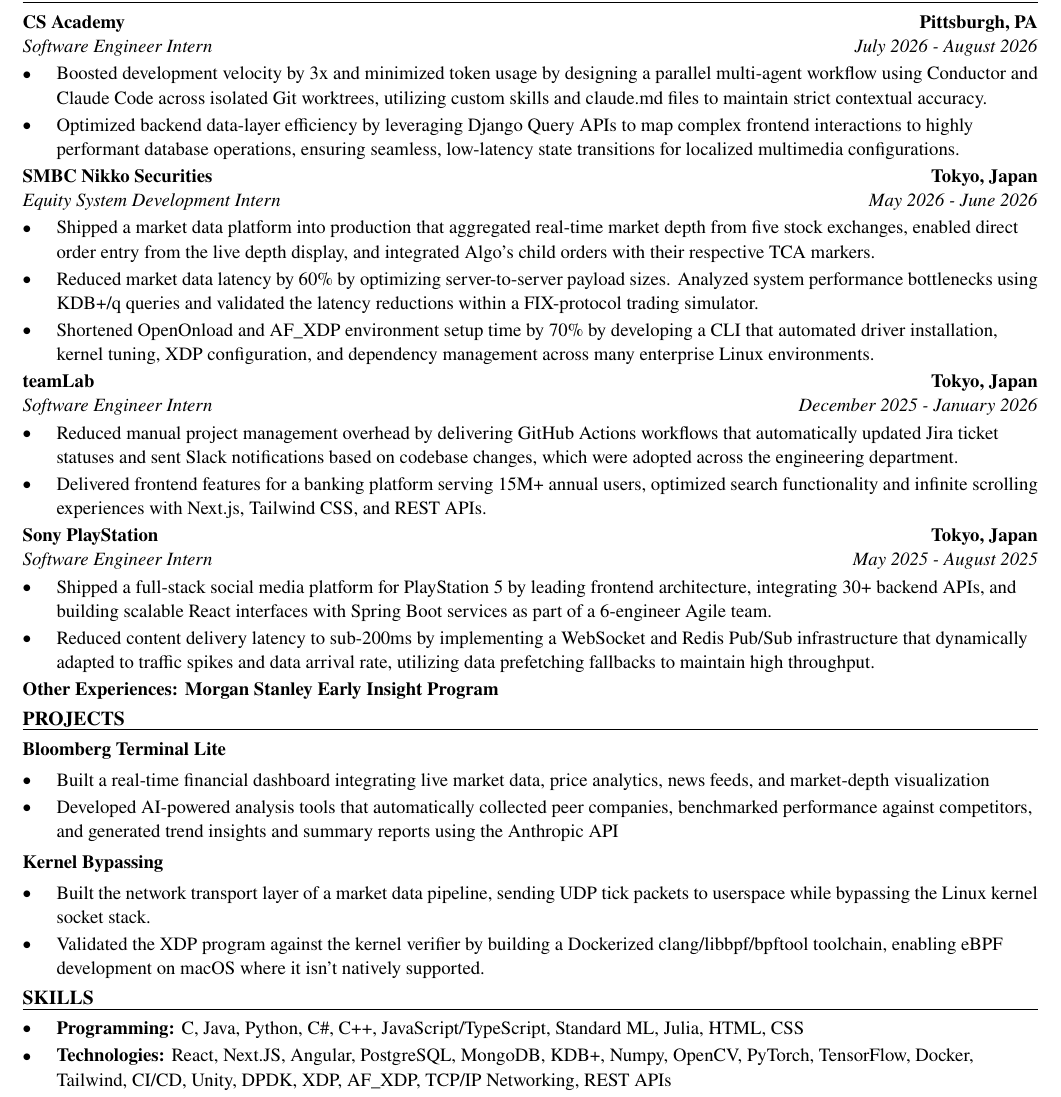
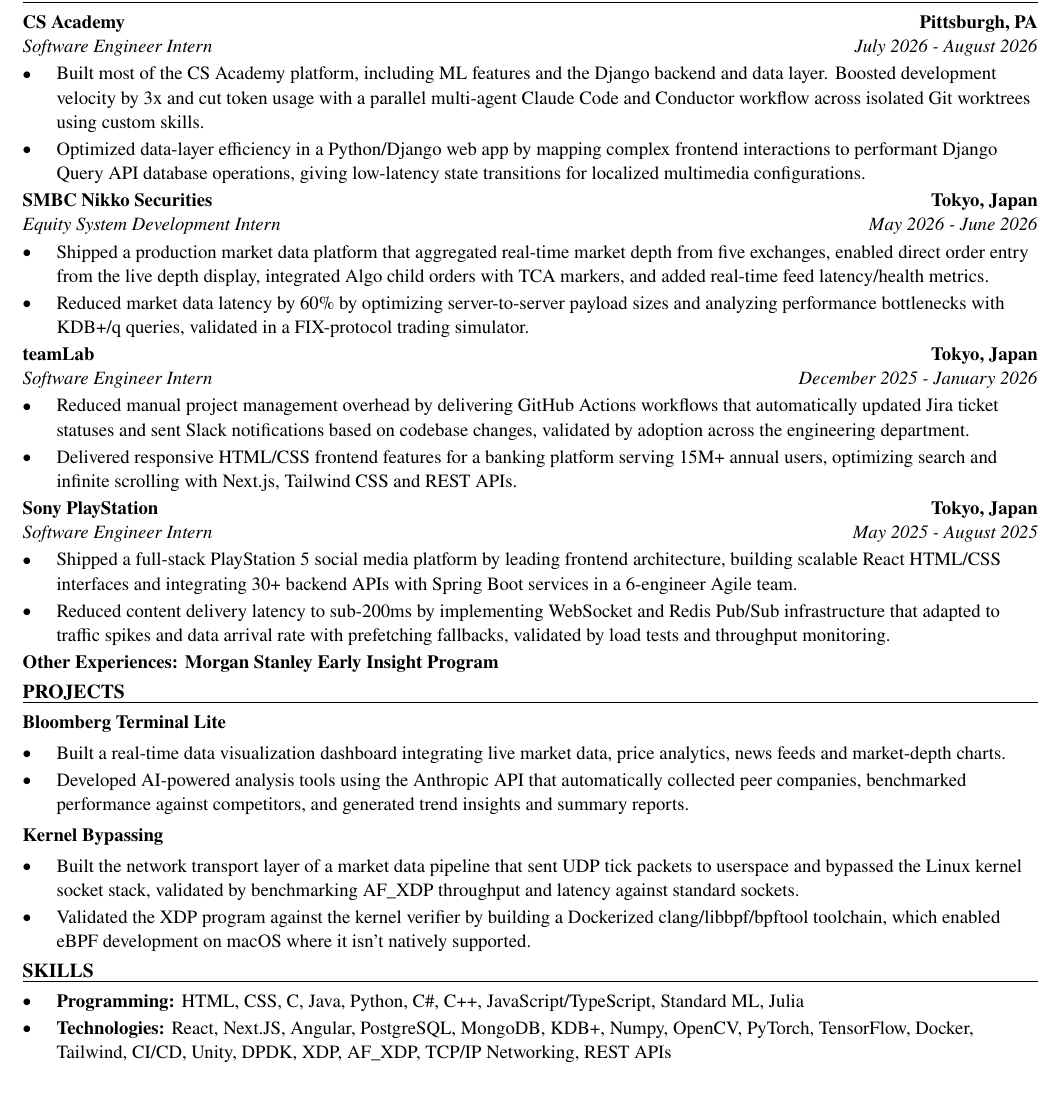
Before and after one commit to xinyichan04/resume, a LaTeX CV (resume.tex, which reads skills.tex): part of the page, cut so that both start at the same text. Compiled offline with pdfLaTeX.

Commit message:
Tailor for Boehringer Ingelheim: Scientific Software Engineering Co-Op - Computational Chemistry & Spectroscopy (ATS score 100.0 -> 100.0)

```diff
--- a/resume.tex
+++ b/resume.tex
@@ -52,41 +52,40 @@
 \section*{WORK EXPERIENCE}
 \entry{CS Academy}{Pittsburgh, PA}{Software Engineer Intern}{July 2026 - August 2026}
 \begin{itemize}
-  \item Boosted development velocity by 3x and minimized token usage by designing a parallel multi-agent workflow using Conductor and Claude Code across isolated Git worktrees, utilizing custom skills and claude.md files to maintain strict contextual accuracy.
-  \item Optimized backend data-layer efficiency by leveraging Django Query APIs to map complex frontend interactions to highly performant database operations, ensuring seamless, low-latency state transitions for localized multimedia configurations.
+  \item Built most of the CS Academy platform, including ML features and the Django backend and data layer. Boosted development velocity by 3x and cut token usage with a parallel multi-agent Claude Code and Conductor workflow across isolated Git worktrees using custom skills.
+  \item Optimized data-layer efficiency in a Python/Django web app by mapping complex frontend interactions to performant Django Query API database operations, giving low-latency state transitions for localized multimedia configurations.
 \end{itemize}
 
 \entry{SMBC Nikko Securities}{Tokyo, Japan}{Equity System Development Intern}{May 2026 - June 2026}
 \begin{itemize}
-  \item Shipped a market data platform into production that aggregated real-time market depth from five stock exchanges, enabled direct order entry from the live depth display, and integrated Algo's child orders with their respective TCA markers.
-  \item Reduced market data latency by 60\% by optimizing server-to-server payload sizes. Analyzed system performance bottlenecks using KDB+/q queries and validated the latency reductions within a FIX-protocol trading simulator.
-  \item Shortened OpenOnload and AF\_XDP environment setup time by 70\% by developing a CLI that automated driver installation, kernel tuning, XDP configuration, and dependency management across many enterprise Linux environments.
+  \item Shipped a production market data platform that aggregated real-time market depth from five exchanges, enabled direct order entry from the live depth display, integrated Algo child orders with TCA markers, and added real-time feed latency/health metrics.
+  \item Reduced market data latency by 60\% by optimizing server-to-server payload sizes and analyzing performance bottlenecks with KDB+/q queries, validated in a FIX-protocol trading simulator.
 \end{itemize}
 
 \entry{teamLab}{Tokyo, Japan}{Software Engineer Intern}{December 2025 - January 2026}
 \begin{itemize}
-  \item Reduced manual project management overhead by delivering GitHub Actions workflows that automatically updated Jira ticket statuses and sent Slack notifications based on codebase changes, which were adopted across the engineering department.
-  \item Delivered frontend features for a banking platform serving 15M+ annual users, optimized search functionality and infinite scrolling experiences with Next.js, Tailwind CSS, and REST APIs.
+  \item Reduced manual project management overhead by delivering GitHub Actions workflows that automatically updated Jira ticket statuses and sent Slack notifications based on codebase changes, validated by adoption across the engineering department.
+  \item Delivered responsive HTML/CSS frontend features for a banking platform serving 15M+ annual users, optimizing search and infinite scrolling with Next.js, Tailwind CSS and REST APIs.
 \end{itemize}
 
 \entry{Sony PlayStation}{Tokyo, Japan}{Software Engineer Intern}{May 2025 - August 2025}
 \begin{itemize}
-  \item Shipped a full-stack social media platform for PlayStation 5 by leading frontend architecture, integrating 30+ backend APIs, and building scalable React interfaces with Spring Boot services as part of a 6-engineer Agile team.
-  \item Reduced content delivery latency to sub-200ms by implementing a WebSocket and Redis Pub/Sub infrastructure that dynamically adapted to traffic spikes and data arrival rate, utilizing data prefetching fallbacks to maintain high throughput.
+  \item Shipped a full-stack PlayStation 5 social media platform by leading frontend architecture, building scalable React HTML/CSS interfaces and integrating 30+ backend APIs with Spring Boot services in a 6-engineer Agile team.
+  \item Reduced content delivery latency to sub-200ms by implementing WebSocket and Redis Pub/Sub infrastructure that adapted to traffic spikes and data arrival rate with prefetching fallbacks, validated by load tests and throughput monitoring.
 \end{itemize}
 \textbf{Other Experiences: Morgan Stanley Early Insight Program}
 
 \section*{PROJECTS}
 \textbf{Bloomberg Terminal Lite}\par\vspace{2pt}
 \begin{itemize}
-  \item Built a real-time financial dashboard integrating live market data, price analytics, news feeds, and market-depth visualization
-  \item Developed AI-powered analysis tools that automatically collected peer companies, benchmarked performance against competitors, and generated trend insights and summary reports using the Anthropic API
+  \item Built a real-time data visualization dashboard integrating live market data, price analytics, news feeds and market-depth charts.
+  \item Developed AI-powered analysis tools using the Anthropic API that automatically collected peer companies, benchmarked performance against competitors, and generated trend insights and summary reports.
 \end{itemize}
 \vspace{2pt}
 \textbf{Kernel Bypassing}\par\vspace{2pt}
 \begin{itemize}
-  \item Built the network transport layer of a market data pipeline, sending UDP tick packets to userspace while bypassing the Linux kernel socket stack.
-  \item Validated the XDP program against the kernel verifier by building a Dockerized clang/libbpf/bpftool toolchain, enabling eBPF development on macOS where it isn't natively supported.
+  \item Built the network transport layer of a market data pipeline that sent UDP tick packets to userspace and bypassed the Linux kernel socket stack, validated by benchmarking AF\_XDP throughput and latency against standard sockets.
+  \item Validated the XDP program against the kernel verifier by building a Dockerized clang/libbpf/bpftool toolchain, which enabled eBPF development on macOS where it isn't natively supported.
 \end{itemize}
 
 \input{skills.tex}
--- a/skills.tex
+++ b/skills.tex
@@ -1,7 +1,7 @@
 % SKILLS section: the ONLY part the tailoring system rewrites.
 \section*{SKILLS}
 \begin{itemize}
-  \item \textbf{Programming:} C, Java, Python, C\#, C++, JavaScript/TypeScript, Standard ML, Julia, HTML, CSS
+  \item \textbf{Programming:} HTML, CSS, C, Java, Python, C\#, C++, JavaScript/TypeScript, Standard ML, Julia
   \item \textbf{Technologies:} React, Next.JS, Angular, PostgreSQL, MongoDB, KDB+, Numpy, OpenCV, PyTorch, TensorFlow, Docker, Tailwind, CI/CD, Unity, DPDK, XDP, AF\_XDP, TCP/IP Networking, REST APIs
   \item \textbf{Language:} English (fluent), Japanese (fluent), Chinese (native)
 \end{itemize}
```
